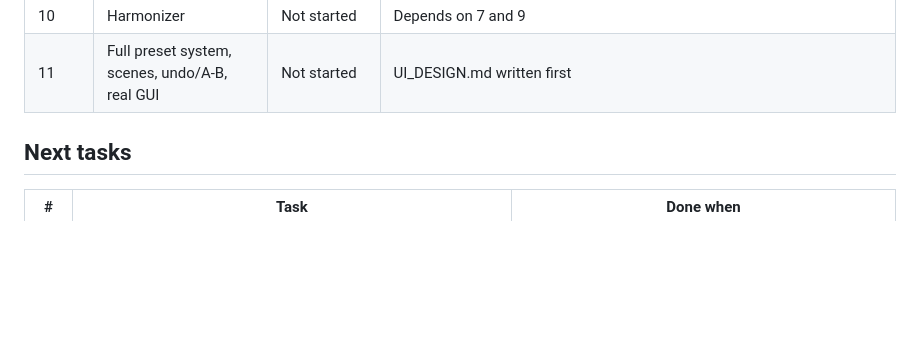
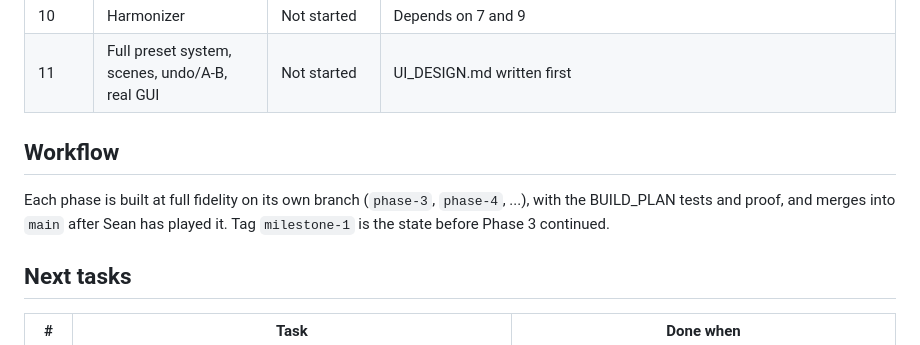
Before and after one commit to SeanSnaider/BellyDSP, a Markdown page: docs/PROGRESS.md, the part around the change. Rendered like a GitHub page; blank space fills up the shorter version.

```diff
--- a/docs/PROGRESS.md
+++ b/docs/PROGRESS.md
@@ -16,6 +16,10 @@ Status key: Not started, In progress, Done. See `BUILD_PLAN.md` for what each ph
 | 9 | Pitch shifter (granular + PSOLA), multivoicer, shimmer reverb | Not started | Pitch shifter is shared with the harmonizer |
 | 10 | Harmonizer | Not started | Depends on 7 and 9 |
 | 11 | Full preset system, scenes, undo/A-B, real GUI | Not started | UI_DESIGN.md written first |
+
+## Workflow
+
+Each phase is built at full fidelity on its own branch (`phase-3`, `phase-4`, ...), with the BUILD_PLAN tests and proof, and merges into `main` after Sean has played it. Tag `milestone-1` is the state before Phase 3 continued.
 
 ## Next tasks
 
```
Also changed, not shown: docs/BUILD_PLAN.md (+1 -0 lines).
